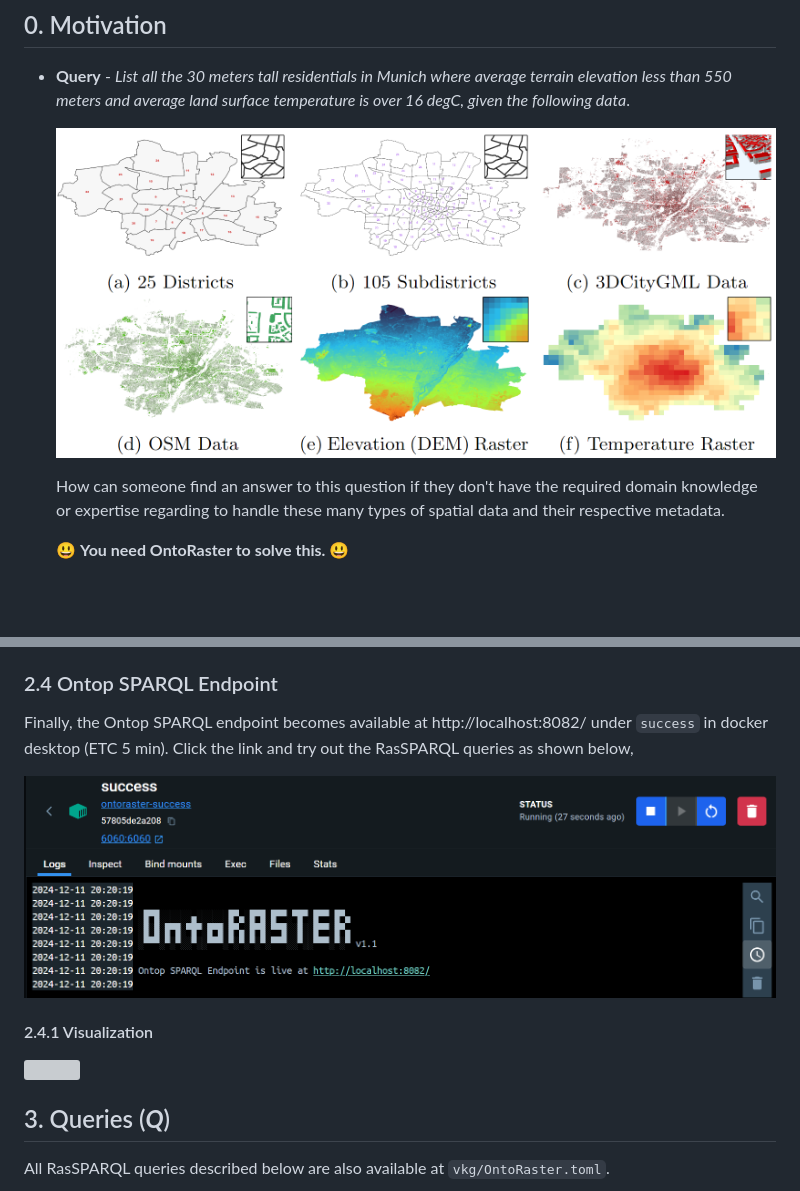
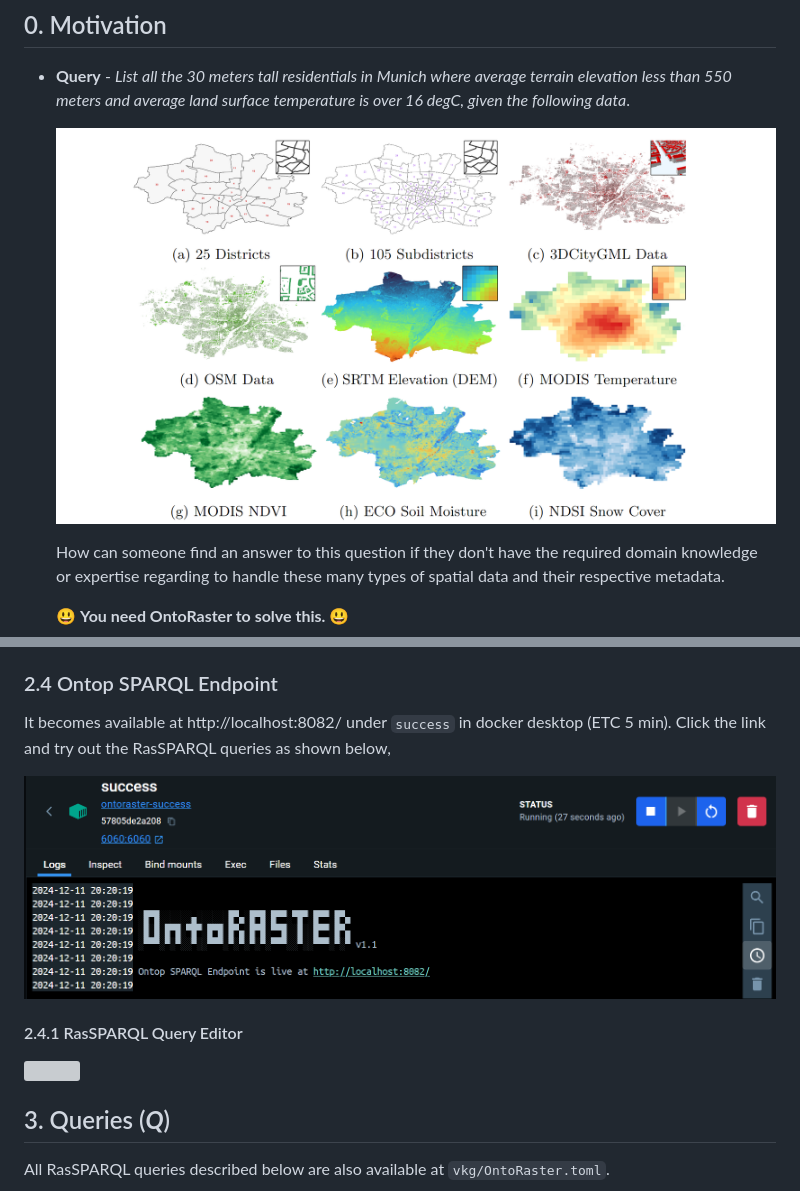
Before and after one commit to aghoshpro/OntoRaster, a Markdown page: README.md, 2 parts joined by grey strips. GitHub-like rendering; pictures changed too: diagrams/AOIMunich02.PNG (added); blank space fills up the shorter version; grey boxes are pictures that could not be loaded.

```diff
--- a/README.md
+++ b/README.md
@@ -45,7 +45,7 @@ Raster extension of _Virtual Knowledge Graph (VKG)_ system Ontop to query over *
 
 - **Query** - _List all the 30 meters tall residentials in Munich where average terrain elevation less than 550 meters and average land surface temperature is over 16 degC, given the following data_.
 
-  <img src="diagrams/AOIMunich.PNG">
+  <img src="diagrams/AOIMunich02.PNG">
 
   How can someone find an answer to this question if they don't have the required domain knowledge or expertise regarding to handle these many types of spatial data and their respective metadata.
 
@@ -98,11 +98,11 @@ docker-compose -f docker-compose.ontoraster.yml up
 
 ### 2.4 Ontop SPARQL Endpoint
 
-Finally, the Ontop SPARQL endpoint becomes available at http://localhost:8082/ under `success` in docker desktop (ETC 5 min). Click the link and try out the RasSPARQL queries as shown below,
+It becomes available at http://localhost:8082/ under `success` in docker desktop (ETC 5 min). Click the link and try out the RasSPARQL queries as shown below,
 
 <img src="diagrams/Success.PNG"/>
 
-#### 2.4.1 Visualization
+#### 2.4.1 RasSPARQL Query Editor
 
 <!-- <img src="diagrams/Ontop-Endpoint.gif"/> -->
 
```
Also changed, not shown: other parts of README.md (+1 -1 lines), 12 other files.
